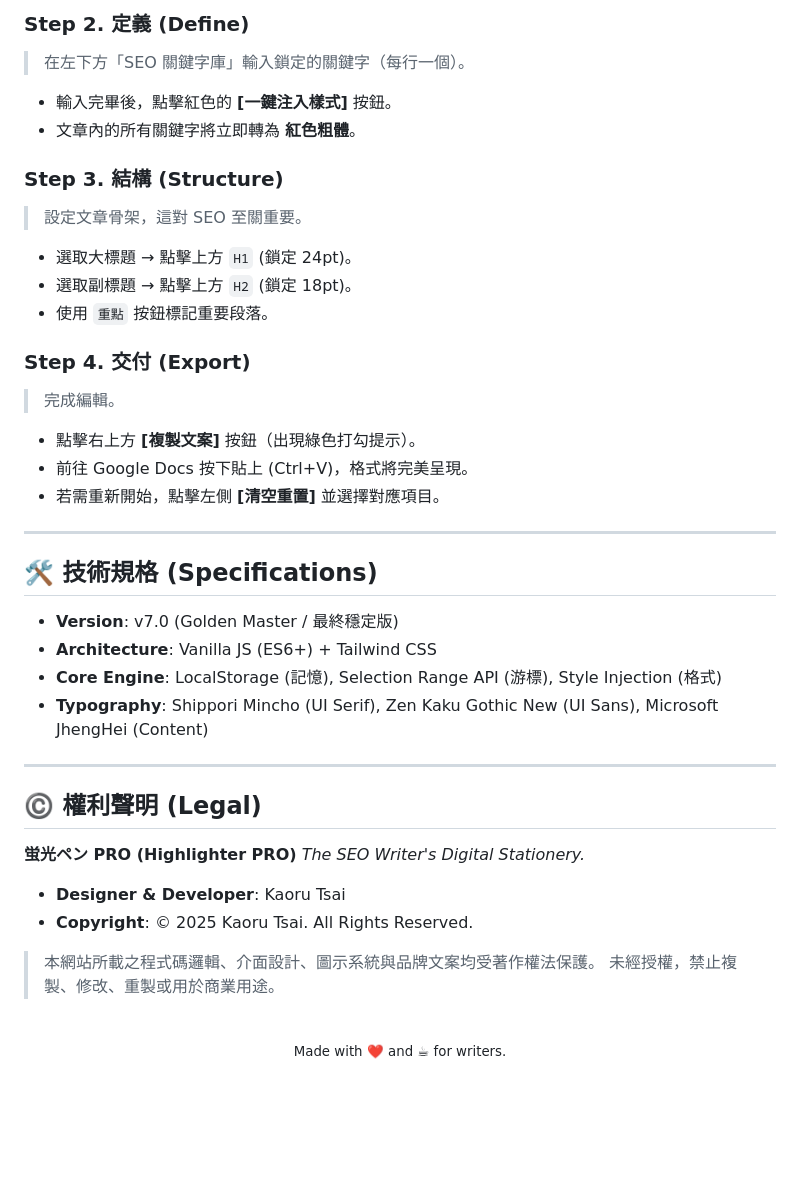
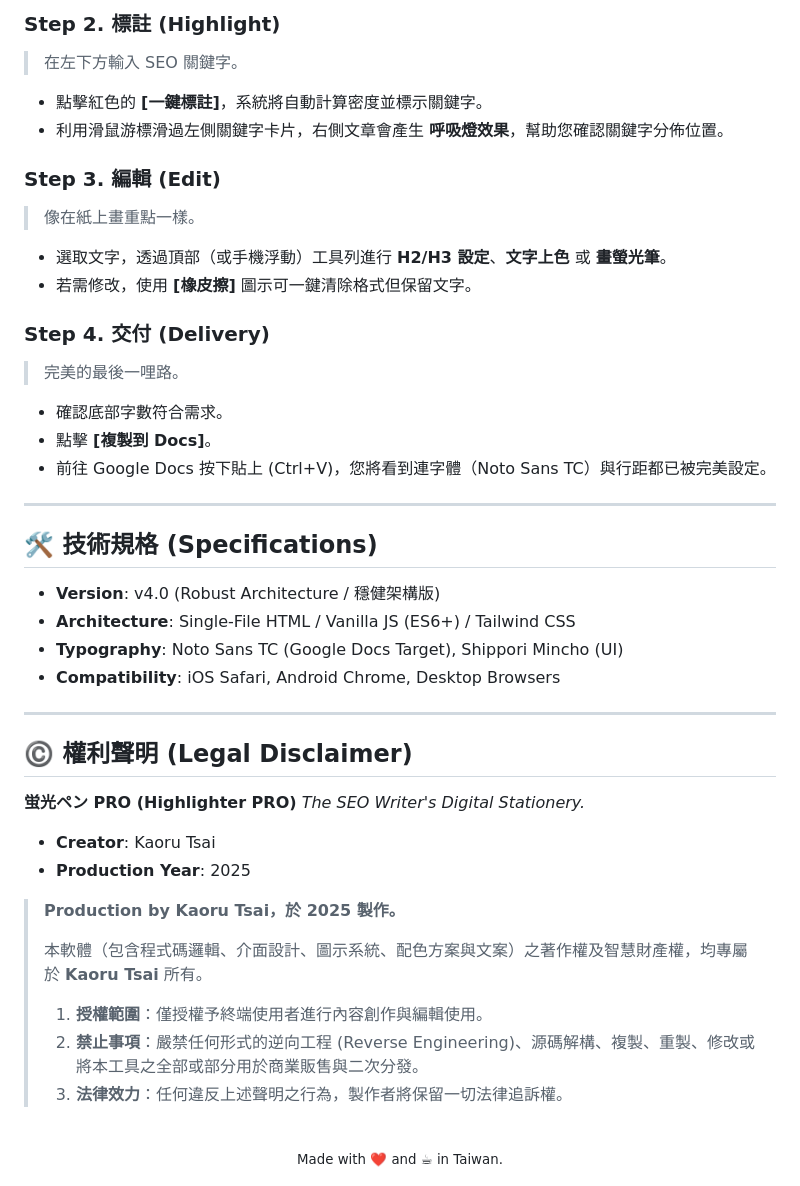
Before and after one commit to HelloRuru/keyword-pro, a Markdown page: README.md, the part around one of its changes. Rendered like a GitHub page; blank space fills up the shorter version.

```diff
--- a/README.md
+++ b/README.md
@@ -70,45 +69,49 @@
 
-### Step 2. 定義 (Define)
-> 在左下方「SEO 關鍵字庫」輸入鎖定的關鍵字（每行一個）。
-* 輸入完畢後，點擊紅色的 **[一鍵注入樣式]** 按鈕。
-* 文章內的所有關鍵字將立即轉為 **紅色粗體**。
+### Step 2. 標註 (Highlight)
+> 在左下方輸入 SEO 關鍵字。
+* 點擊紅色的 **[一鍵標註]**，系統將自動計算密度並標示關鍵字。
+* 利用滑鼠游標滑過左側關鍵字卡片，右側文章會產生 **呼吸燈效果**，幫助您確認關鍵字分佈位置。
 
-### Step 3. 結構 (Structure)
-> 設定文章骨架，這對 SEO 至關重要。
-* 選取大標題 → 點擊上方 `H1` (鎖定 24pt)。
-* 選取副標題 → 點擊上方 `H2` (鎖定 18pt)。
-* 使用 `重點` 按鈕標記重要段落。
+### Step 3. 編輯 (Edit)
+> 像在紙上畫重點一樣。
+* 選取文字，透過頂部（或手機浮動）工具列進行 **H2/H3 設定**、**文字上色** 或 **畫螢光筆**。
+* 若需修改，使用 **[橡皮擦]** 圖示可一鍵清除格式但保留文字。
 
-### Step 4. 交付 (Export)
-> 完成編輯。
-* 點擊右上方 **[複製文案]** 按鈕（出現綠色打勾提示）。
-* 前往 Google Docs 按下貼上 (Ctrl+V)，格式將完美呈現。
-* 若需重新開始，點擊左側 **[清空重置]** 並選擇對應項目。
+### Step 4. 交付 (Delivery)
+> 完美的最後一哩路。
+* 確認底部字數符合需求。
+* 點擊 **[複製到 Docs]**。
+* 前往 Google Docs 按下貼上 (Ctrl+V)，您將看到連字體（Noto Sans TC）與行距都已被完美設定。
 
 ---
 
 ## 🛠️ 技術規格 (Specifications)
 
-* **Version**: v7.0 (Golden Master / 最終穩定版)
-* **Architecture**: Vanilla JS (ES6+) + Tailwind CSS
-* **Core Engine**: LocalStorage (記憶), Selection Range API (游標), Style Injection (格式)
-* **Typography**: Shippori Mincho (UI Serif), Zen Kaku Gothic New (UI Sans), Microsoft JhengHei (Content)
+* **Version**: v4.0 (Robust Architecture / 穩健架構版)
+* **Architecture**: Single-File HTML / Vanilla JS (ES6+) / Tailwind CSS
+* **Typography**: Noto Sans TC (Google Docs Target), Shippori Mincho (UI)
+* **Compatibility**: iOS Safari, Android Chrome, Desktop Browsers
 
 ---
 
-## ©️ 權利聲明 (Legal)
+## ©️ 權利聲明 (Legal Disclaimer)
 
 **蛍光ペン PRO (Highlighter PRO)**
 *The SEO Writer's Digital Stationery.*
 
-* **Designer & Developer**: Kaoru Tsai
-* **Copyright**: © 2025 Kaoru Tsai. All Rights Reserved.
+* **Creator**: Kaoru Tsai
+* **Production Year**: 2025
 
-> 本網站所載之程式碼邏輯、介面設計、圖示系統與品牌文案均受著作權法保護。
-> 未經授權，禁止複製、修改、重製或用於商業用途。
+> **Production by Kaoru Tsai，於 2025 製作。**
+>
+> 本軟體（包含程式碼邏輯、介面設計、圖示系統、配色方案與文案）之著作權及智慧財產權，均專屬於 **Kaoru Tsai** 所有。
+>
+> 1. **授權範圍**：僅授權予終端使用者進行內容創作與編輯使用。
+> 2. **禁止事項**：嚴禁任何形式的逆向工程 (Reverse Engineering)、源碼解構、複製、重製、修改或將本工具之全部或部分用於商業販售與二次分發。
+> 3. **法律效力**：任何違反上述聲明之行為，製作者將保留一切法律追訴權。
 
 <br>
 
 <div align="center">
-  <small>Made with ❤️ and ☕ for writers.</small>
+  <small>Made with ❤️ and ☕ in Taiwan.</small>
 </div>
```
Also changed, not shown: other parts of README.md (+25 -26 lines).
